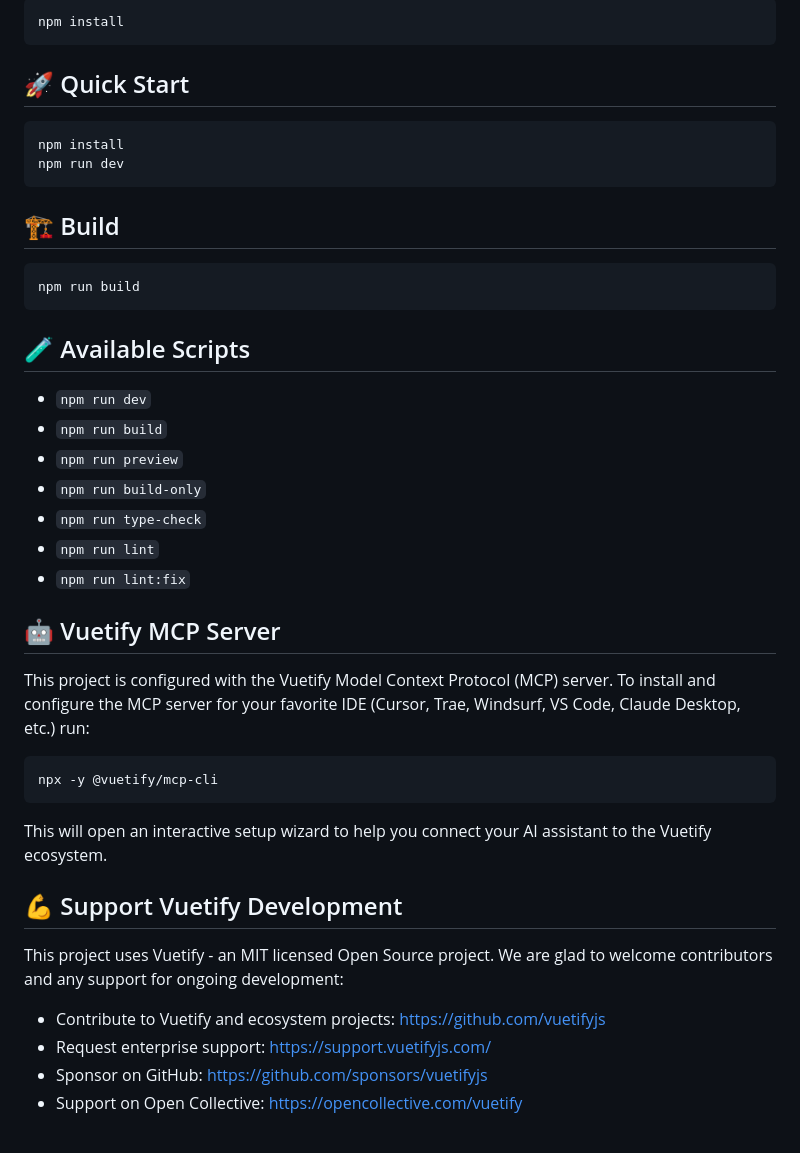
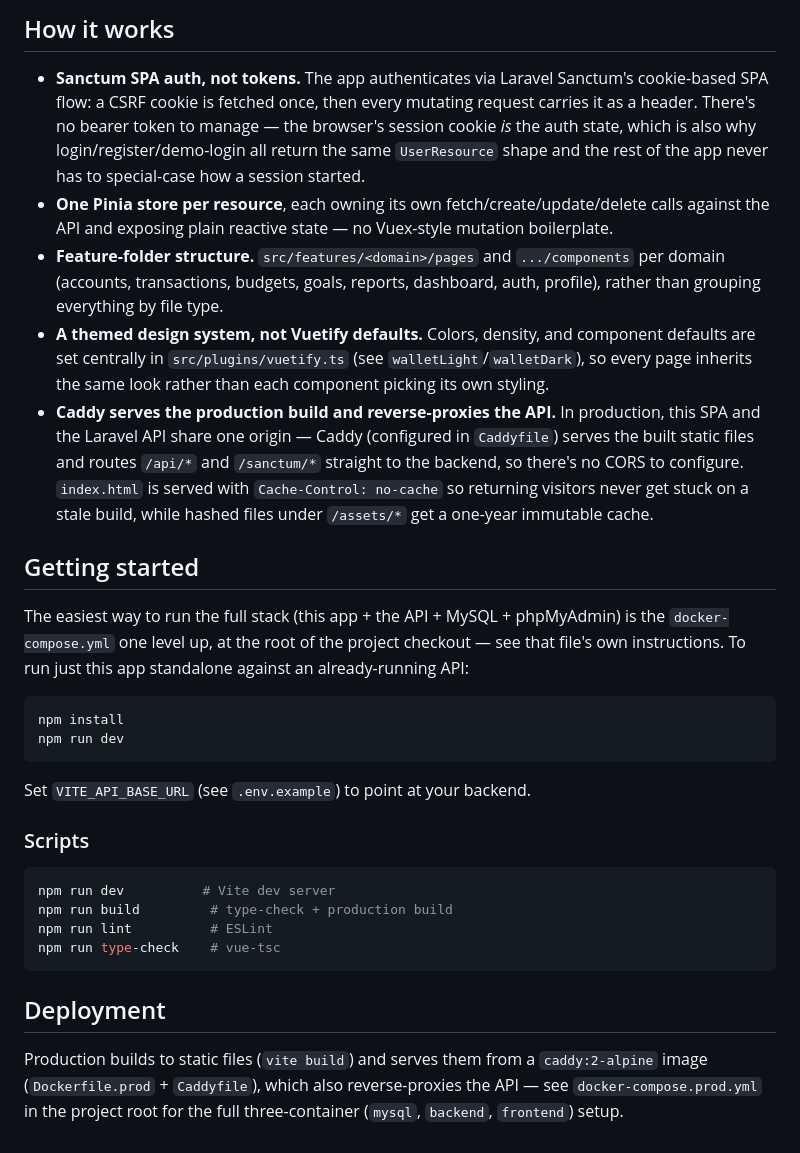
Before and after one commit to nadimelchammaii-hash/personal-wallet-frontend, a Markdown page: README.md, the part around one of its changes. GitHub-like rendering.

````diff
--- a/README.md
+++ b/README.md
@@ -45,47 +40,32 @@ Use your selected package manager (npm) to install dependencies:
 
-```bash
-npm install
-```
+## How it works
 
-## 🚀 Quick Start
+- **Sanctum SPA auth, not tokens.** The app authenticates via Laravel Sanctum's cookie-based SPA flow: a CSRF cookie is fetched once, then every mutating request carries it as a header. There's no bearer token to manage — the browser's session cookie *is* the auth state, which is also why login/register/demo-login all return the same `UserResource` shape and the rest of the app never has to special-case how a session started.
+- **One Pinia store per resource**, each owning its own fetch/create/update/delete calls against the API and exposing plain reactive state — no Vuex-style mutation boilerplate.
+- **Feature-folder structure.** `src/features/<domain>/pages` and `.../components` per domain (accounts, transactions, budgets, goals, reports, dashboard, auth, profile), rather than grouping everything by file type.
+- **A themed design system, not Vuetify defaults.** Colors, density, and component defaults are set centrally in `src/plugins/vuetify.ts` (see `walletLight`/`walletDark`), so every page inherits the same look rather than each component picking its own styling.
+- **Caddy serves the production build and reverse-proxies the API.** In production, this SPA and the Laravel API share one origin — Caddy (configured in `Caddyfile`) serves the built static files and routes `/api/*` and `/sanctum/*` straight to the backend, so there's no CORS to configure. `index.html` is served with `Cache-Control: no-cache` so returning visitors never get stuck on a stale build, while hashed files under `/assets/*` get a one-year immutable cache.
+
+## Getting started
+
+The easiest way to run the full stack (this app + the API + MySQL + phpMyAdmin) is the `docker-compose.yml` one level up, at the root of the project checkout — see that file's own instructions. To run just this app standalone against an already-running API:
 
 ```bash
 npm install
 npm run dev
 ```
 
-## 🏗️ Build
+Set `VITE_API_BASE_URL` (see `.env.example`) to point at your backend.
+
+### Scripts
 
 ```bash
-npm run build
+npm run dev          # Vite dev server
+npm run build         # type-check + production build
+npm run lint          # ESLint
+npm run type-check    # vue-tsc
 ```
 
-## 🧪 Available Scripts
+## Deployment
 
-- `npm run dev`
-- `npm run build`
-- `npm run preview`
-- `npm run build-only`
-- `npm run type-check`
-- `npm run lint`
-- `npm run lint:fix`
-
-## 🤖 Vuetify MCP Server
-
-This project is configured with the Vuetify Model Context Protocol (MCP) server.
-To install and configure the MCP server for your favorite IDE (Cursor, Trae, Windsurf, VS Code, Claude Desktop, etc.) run:
-
-```bash
-npx -y @vuetify/mcp-cli
-```
-
-This will open an interactive setup wizard to help you connect your AI assistant to the Vuetify ecosystem.
-
-## 💪 Support Vuetify Development
-
-This project uses Vuetify - an MIT licensed Open Source project. We are glad to welcome contributors and any support for ongoing development:
-
-- Contribute to Vuetify and ecosystem projects: https://github.com/vuetifyjs
-- Request enterprise support: https://support.vuetifyjs.com/
-- Sponsor on GitHub: https://github.com/sponsors/vuetifyjs
-- Support on Open Collective: https://opencollective.com/vuetify
+Production builds to static files (`vite build`) and serves them from a `caddy:2-alpine` image (`Dockerfile.prod` + `Caddyfile`), which also reverse-proxies the API — see `docker-compose.prod.yml` in the project root for the full three-container (`mysql`, `backend`, `frontend`) setup.
````
Also changed, not shown: other parts of README.md (+26 -31 lines), docs/screenshots/budgets.png (added), docs/screenshots/dashboard.png (added), docs/screenshots/goals.png (added), docs/screenshots/login.png (added), docs/screenshots/reports.png (added), docs/screenshots/transactions.png (added), 1 other file.
